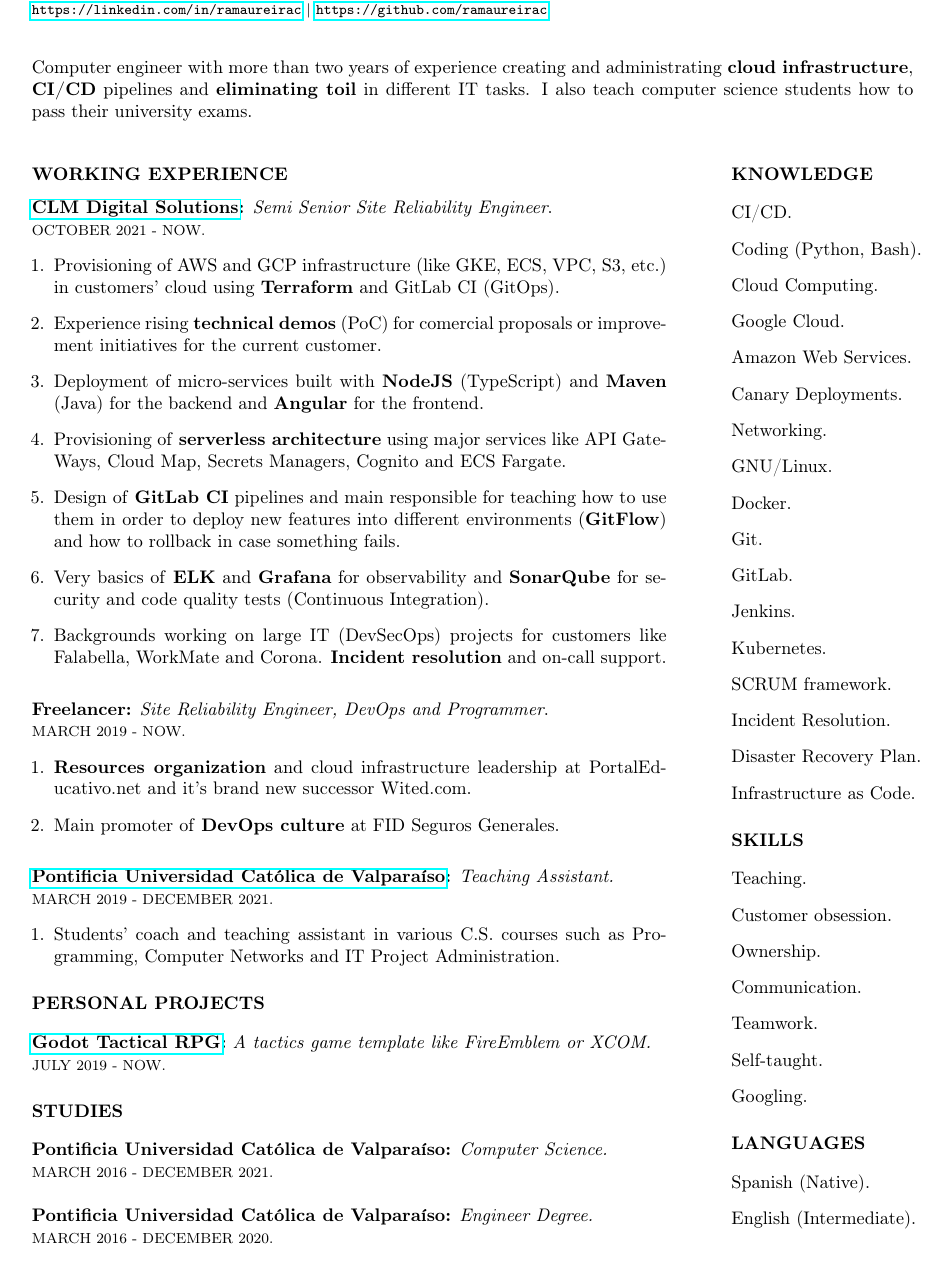
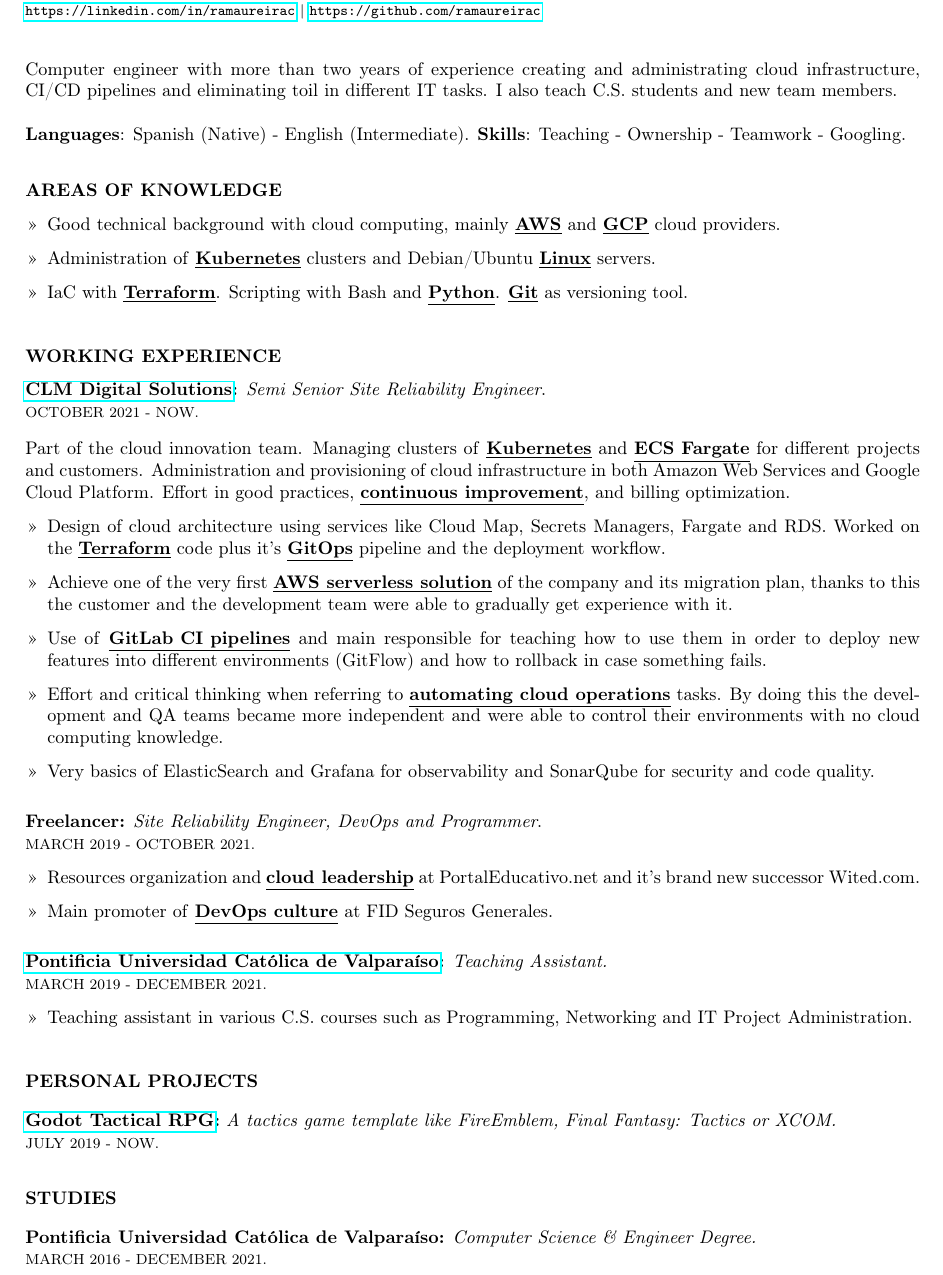
Before and after one commit to ramaureirac/ramaureirac, a LaTeX CV (docs/RESUME.tex): part of the page, cut so that both start at the same text. Compiled offline with pdfLaTeX.

Commit message:
Update RESUME.tex

```diff
--- a/docs/RESUME.tex
+++ b/docs/RESUME.tex
@@ -1,6 +1,6 @@
 \documentclass{article}
 \usepackage[utf8]{inputenc}
-\usepackage[margin=0.77in, a4paper]{geometry}
+\usepackage[margin=0.72in, a4paper]{geometry}
 \usepackage[T1]{fontenc}
 \usepackage{enumitem}
 \usepackage{hyperref}
@@ -26,111 +26,87 @@
 \vspace{8mm}
 
 \noindent
-Computer engineer with more than two years of experience creating and administrating \textbf{cloud infrastructure}, \textbf{CI/CD} pipelines and \textbf{eliminating toil} in different IT tasks. I also teach computer science students how to pass their university exams.
+Computer engineer with more than two years of experience creating and administrating cloud infrastructure, CI/CD pipelines and eliminating toil in different IT tasks. I also teach C.S. students and new team members.
+\\
+\\
+\noindent
+\textbf{Languages}: Spanish (Native) - English (Intermediate).
+\noindent
+\textbf{Skills}: Teaching - Ownership - Teamwork - Googling.
 
-\vspace{8mm}
+\vspace{1mm}
+
+\setlist[itemize]{leftmargin=0.425cm}
+
+\vspace{1mm}
+
+\subsubsection*{AREAS OF KNOWLEDGE}
+
+\begin{itemize}
+    \item[>>] Good technical background with cloud computing, mainly \textbf{\underline{AWS}} and \textbf{\underline{GCP}} cloud providers.
+    \item[>>] Administration of \textbf{\underline{Kubernetes}} clusters and Debian/Ubuntu \textbf{\underline{Linux}} servers.
+    \item[>>] IaC with \textbf{\underline{Terraform}}. Scripting with Bash and \textbf{\underline{Python}}. \textbf{\underline{Git}} as versioning tool.
+\end{itemize}
+
+\vspace{1mm}
+
+\subsubsection*{WORKING EXPERIENCE}
 
 \noindent
-\begin{minipage}[t]{0.72\linewidth}
-\setlist[itemize]{leftmargin=0.425cm}
-
-\subsubsection*{WORKING EXPERIENCE}
 \textbf{\href{https://clmdigitalsolutions.com/}{CLM Digital Solutions}:} \textit{Semi Senior Site Reliability Engineer}.\\
 {\footnotesize OCTOBER 2021 - NOW.}
+
+\vspace{3mm}
+\noindent
+Part of the cloud innovation team. Managing clusters of \textbf{\underline{Kubernetes}} and \textbf{\underline{ECS Fargate}} for different projects and customers. Administration and provisioning of cloud infrastructure in both Amazon Web Services and Google Cloud Platform. Effort in good practices, \textbf{\underline{continuous improvement}}, and billing optimization.
+
 \begin{itemize}
-    \item[1.] Provisioning of AWS and GCP infrastructure (like GKE, ECS, VPC, S3, etc.) in customers' cloud using \textbf{Terraform} and GitLab CI (GitOps).
-    \item[2.] Experience rising \textbf{technical demos} (PoC) for comercial proposals or improvement initiatives for the current customer.
-    \item[3.] Deployment of micro-services built with \textbf{NodeJS} (TypeScript) and \textbf{Maven} (Java) for the backend and \textbf{Angular} for the frontend.
-    \item[4.] Provisioning of \textbf{serverless architecture} using major services like API GateWays, Cloud Map, Secrets Managers, Cognito and ECS Fargate.
-    \item[5.] Design of \textbf{GitLab CI} pipelines and main responsible for teaching how to use them in order to deploy new features into different environments (\textbf{GitFlow}) and how to rollback in case something fails.
-    \item[6.] Very basics of \textbf{ELK} and \textbf{Grafana} for observability and \textbf{SonarQube} for security and code quality tests (Continuous Integration).
-    \item[7.] Backgrounds working on large IT (DevSecOps) projects for customers like Falabella, WorkMate and Corona. \textbf{Incident resolution} and on-call support.
+    \item[>>] Design of cloud architecture using services like Cloud Map, Secrets Managers, Fargate and RDS. Worked on the \textbf{\underline{Terraform}} code plus it's \textbf{\underline{GitOps}} pipeline and the deployment workflow.
+    \item[>>] Achieve one of the very first \textbf{\underline{AWS serverless solution}} of the company and its migration plan, thanks to this the customer and the development team were able to gradually get experience with it.
+    \item[>>] Use of \textbf{\underline{GitLab CI pipelines}} and main responsible for teaching how to use them in order to deploy new features into different environments (GitFlow) and how to rollback in case something fails.
+    \item[>>] Effort and critical thinking when referring to \textbf{\underline{automating cloud operations}} tasks. By doing this the development and QA teams became more independent and were able to control their environments with no cloud computing knowledge.
+    \item[>>] Very basics of ElasticSearch and Grafana for observability and SonarQube for security and code quality.
 \end{itemize}
 
 \vspace{3mm}
 
+\noindent
 \textbf{{Freelancer}:} \textit{Site Reliability Engineer, DevOps and Programmer}.\\
-{\footnotesize MARCH 2019 - NOW.}
+{\footnotesize MARCH 2019 - OCTOBER 2021.}
+
 \begin{itemize}
-    \item[1.] \textbf{Resources organization} and cloud infrastructure leadership at PortalEducativo.net and it's brand new successor Wited.com.
-    \item[2.] Main promoter of \textbf{DevOps culture} at FID Seguros Generales.
+    \item[>>] Resources organization and \textbf{\underline{cloud leadership}} at PortalEducativo.net and it's brand new successor Wited.com.
+    \item[>>] Main promoter of \textbf{\underline{DevOps culture}} at FID Seguros Generales.
 \end{itemize}
 
 \vspace{3mm}
 
+\noindent
 \textbf{\href{https://www.inf.ucv.cl/}{Pontificia Universidad Católica de Valparaíso}:} \textit{Teaching Assistant.}\\
 {\footnotesize MARCH 2019 - DECEMBER 2021.}
+
 \begin{itemize}
-    \item[1.] Students’ coach and teaching assistant in various C.S. courses such as Programming, Computer Networks and IT Project Administration.
+    \item[>>] Teaching assistant in various C.S. courses such as Programming, Networking and IT Project Administration.
 \end{itemize}
+
+
+\vspace{1mm}
+
 
 \subsubsection*{PERSONAL PROJECTS}
 \vspace{1mm}
 
-\textbf{\href{https://github.com/ramaureirac/godot-tactical-rpg}{Godot Tactical RPG}:} \textit{A tactics game template like FireEmblem or XCOM.}\\
+\textbf{\href{https://github.com/ramaureirac/godot-tactical-rpg}{Godot Tactical RPG}:} \textit{A tactics game template like FireEmblem, Final Fantasy: Tactics or XCOM.}\\
 {\footnotesize JULY 2019 - NOW.}
+
+
+\vspace{2mm}
+
 
 \subsubsection*{STUDIES}
 \vspace{1mm}
 
-\textbf{{Pontificia Universidad Católica de Valparaíso}:} \textit{Computer Science.}\\
+\textbf{{Pontificia Universidad Católica de Valparaíso}:} \textit{Computer Science \& Engineer Degree.}\\
 {\footnotesize MARCH 2016 - DECEMBER 2021.}
-\\
-\\
-\textbf{{Pontificia Universidad Católica de Valparaíso}:} \textit{Engineer Degree.}\\
-{\footnotesize MARCH 2016 - DECEMBER 2020.}
-
-
-\end{minipage}
-\hspace{1.1cm}
-\begin{minipage}[t]{0.29\linewidth}
-\setlist[itemize]{leftmargin=0cm}
-
-\subsubsection*{KNOWLEDGE}
-\vspace{1mm}
-
-\begin{itemize}
-    \item[] CI/CD.
-    \item[] Coding (Python, Bash).
-    \item[] Cloud Computing.
-    \item[] Google Cloud.
-    \item[] Amazon Web Services.
-    \item[] Canary Deployments.
-    \item[] Networking.
-    \item[] GNU/Linux.
-    \item[] Docker.
-    \item[] Git.
-    \item[] GitLab.
-    \item[] Jenkins.
-    \item[] Kubernetes.
-    \item[] SCRUM framework.
-    \item[] Incident Resolution.
-    \item[] Disaster Recovery Plan.
-    \item[] Infrastructure as Code.
-\end{itemize}
-
-\subsubsection*{SKILLS}
-\vspace{1mm}
-
-\begin{itemize}
-    \item[] Teaching.
-    \item[] Customer obsession.
-    \item[] Ownership.
-    \item[] Communication.
-    \item[] Teamwork.
-    \item[] Self-taught.
-    \item[] Googling.
-\end{itemize}
-
-
-\subsubsection*{LANGUAGES}
-\vspace{1mm}
-
-\begin{itemize}
-    \item[] Spanish (Native).
-    \item[] English (Intermediate).
-\end{itemize}
-
-\end{minipage}
 
 \end{document}
```
